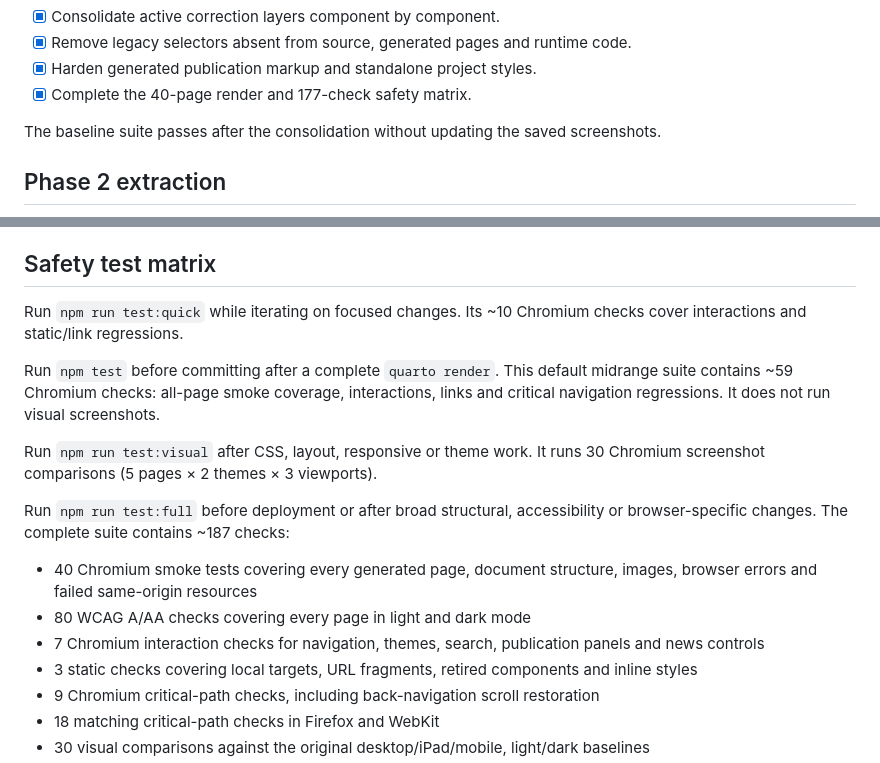
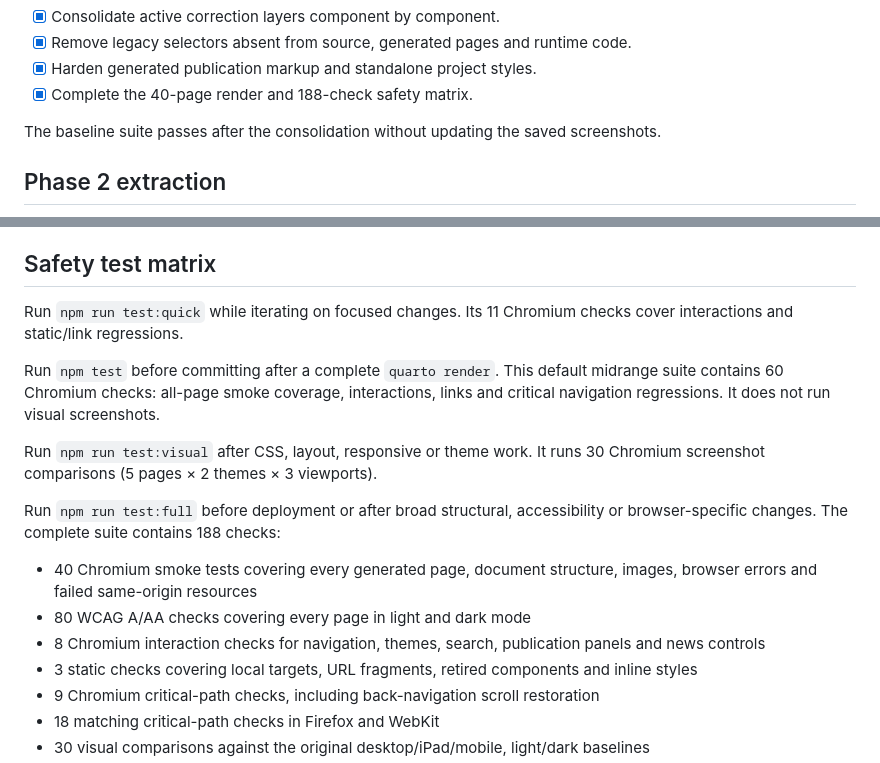
Before and after one commit to sfanzon/Quarto-Website-git, a Markdown page: SCSS_REFACTOR.md, 2 parts joined by grey strips. Drawn GitHub-style.

```diff
--- a/SCSS_REFACTOR.md
+++ b/SCSS_REFACTOR.md
@@ -17,7 +17,7 @@ ordered partials.
 - [x] Consolidate active correction layers component by component.
 - [x] Remove legacy selectors absent from source, generated pages and runtime code.
 - [x] Harden generated publication markup and standalone project styles.
-- [x] Complete the 40-page render and 177-check safety matrix.
+- [x] Complete the 40-page render and 188-check safety matrix.
 
 The baseline suite passes after the consolidation without updating the saved
 screenshots.
@@ -96,11 +96,11 @@ Lua-generated `project-at-a-glance-N` variant unmatched in static source.
 
 ## Safety test matrix
 
-Run `npm run test:quick` while iterating on focused changes. Its ~10 Chromium
+Run `npm run test:quick` while iterating on focused changes. Its 11 Chromium
 checks cover interactions and static/link regressions.
 
 Run `npm test` before committing after a complete `quarto render`. This default
-midrange suite contains ~59 Chromium checks: all-page smoke coverage,
+midrange suite contains 60 Chromium checks: all-page smoke coverage,
 interactions, links and critical navigation regressions. It does not run visual
 screenshots.
 
@@ -109,12 +109,12 @@ Run `npm run test:visual` after CSS, layout, responsive or theme work. It runs
 
 Run `npm run test:full` before deployment or after broad structural,
 accessibility or browser-specific changes.
-The complete suite contains ~187 checks:
+The complete suite contains 188 checks:
 
 - 40 Chromium smoke tests covering every generated page, document structure,
   images, browser errors and failed same-origin resources
 - 80 WCAG A/AA checks covering every page in light and dark mode
-- 7 Chromium interaction checks for navigation, themes, search, publication
+- 8 Chromium interaction checks for navigation, themes, search, publication
   panels and news controls
 - 3 static checks covering local targets, URL fragments, retired components and inline styles
 - 9 Chromium critical-path checks, including back-navigation scroll restoration
```
Also changed, not shown: AGENTS.md (+3 -3 lines), README.md (+3 -3 lines).
